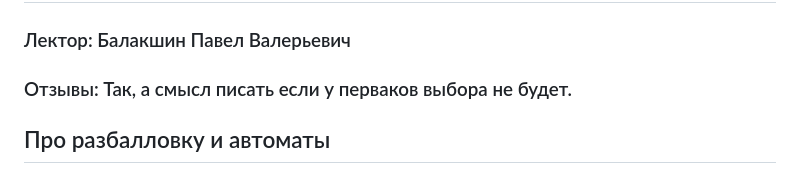
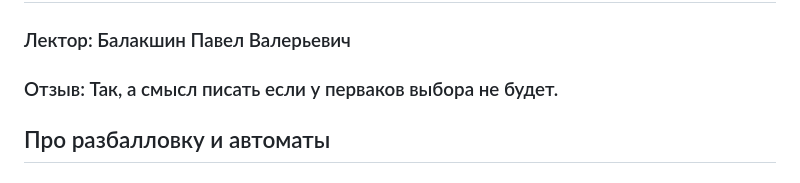
Before and after one commit to Steralka/ITMO, a Markdown page: 1 Семестр/Информатика/README.md, the part around the change. GitHub-like rendering.

```diff
--- a/1 Семестр/Информатика/README.md
+++ b/1 Семестр/Информатика/README.md
@@ -1,6 +1,6 @@
 # Информатика
 ### Лектор: Балакшин Павел Валерьевич
-### Отзывы: Так, а смысл писать если у перваков выбора не будет.
+### Отзыв: Так, а смысл писать если у перваков выбора не будет.
 
 ## Про разбалловку и автоматы
 ### Зачетка
```
